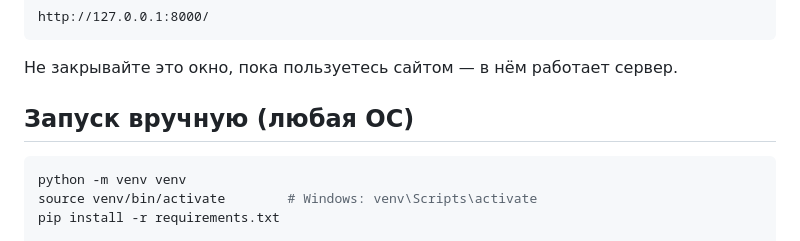
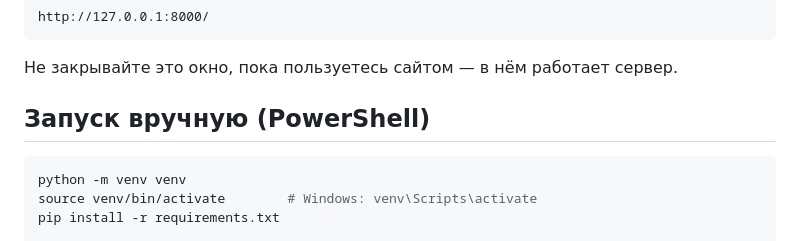
Before and after one commit to IIIPAM0/Sirius-arenda, a Markdown page: README.md, the part around the change. Rendered like a GitHub page.

````diff
--- a/README.md
+++ b/README.md
@@ -53,7 +53,7 @@ http://127.0.0.1:8000/
 
 Не закрывайте это окно, пока пользуетесь сайтом — в нём работает сервер.
 
-## Запуск вручную (любая ОС)
+## Запуск вручную (PowerShell)
 
 ```bash
 python -m venv venv
````
